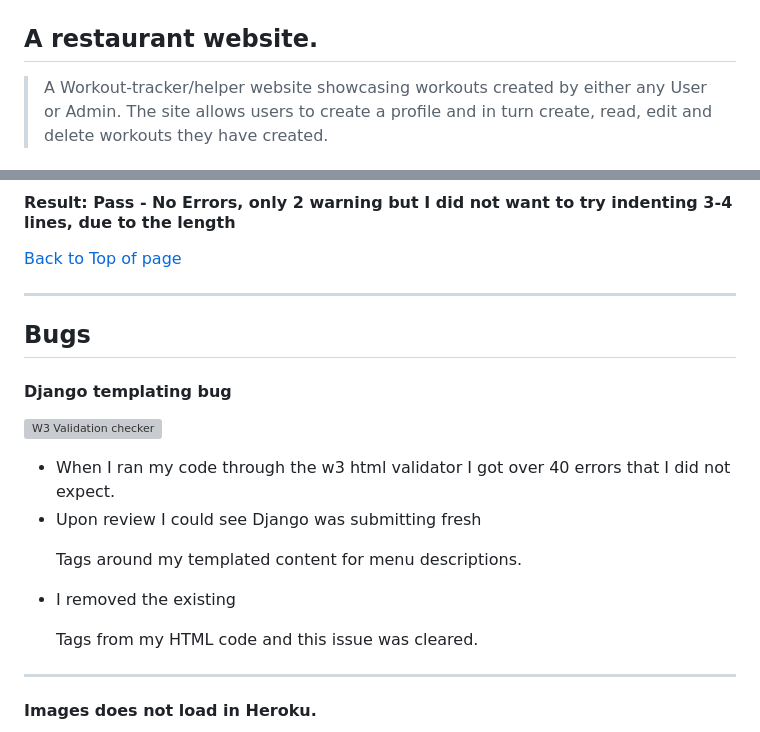
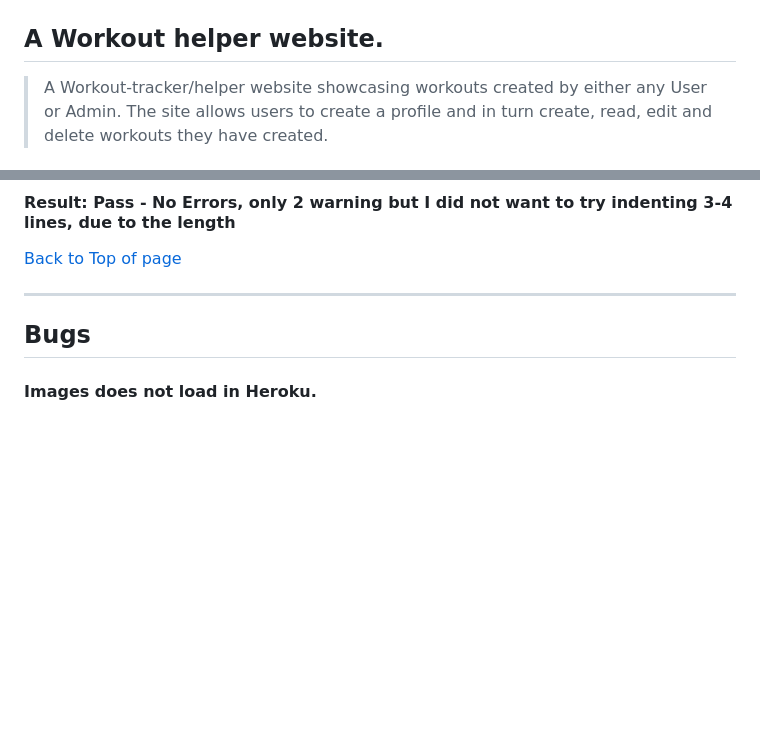
Before and after one commit to Code-Institute-Submissions/Oile995-Project4, a Markdown page: README.md, 2 parts joined by grey strips. Rendered like a GitHub page; blank space fills up the shorter version; grey boxes are pictures that could not be loaded.

Commit message:
Changed lines in Readme

```diff
--- a/README.md
+++ b/README.md
@@ -2,7 +2,7 @@
 
 ![am I responsive screenshot](/media/Responsive-buddy.PNG)
 
-## A restaurant website.
+## A Workout helper website.
 > A Workout-tracker/helper website showcasing workouts created by either any User or Admin. The site allows users to create a profile and in turn create, read, edit and delete workouts they have created.
 
 
@@ -590,16 +590,8 @@ While USER STORY: Events#2 has some parts completed in terms of displaying exerc
 ---
 
 <a name="bugs"></a>
+
 ## **Bugs**
-
-#### Django templating bug
-![W3 Validation checker](static/images/readme_images/w3validationerrorshtml.png)
-
-- When I ran my code through the w3 html validator I got over 40 errors that I did not expect.
-- Upon review I could see Django was submitting fresh <p> Tags around my templated content for menu descriptions.
-- I removed the existing <p> Tags from my HTML code and this issue was cleared.
-
----
 
 #### Images does not load in Heroku.
 
```
